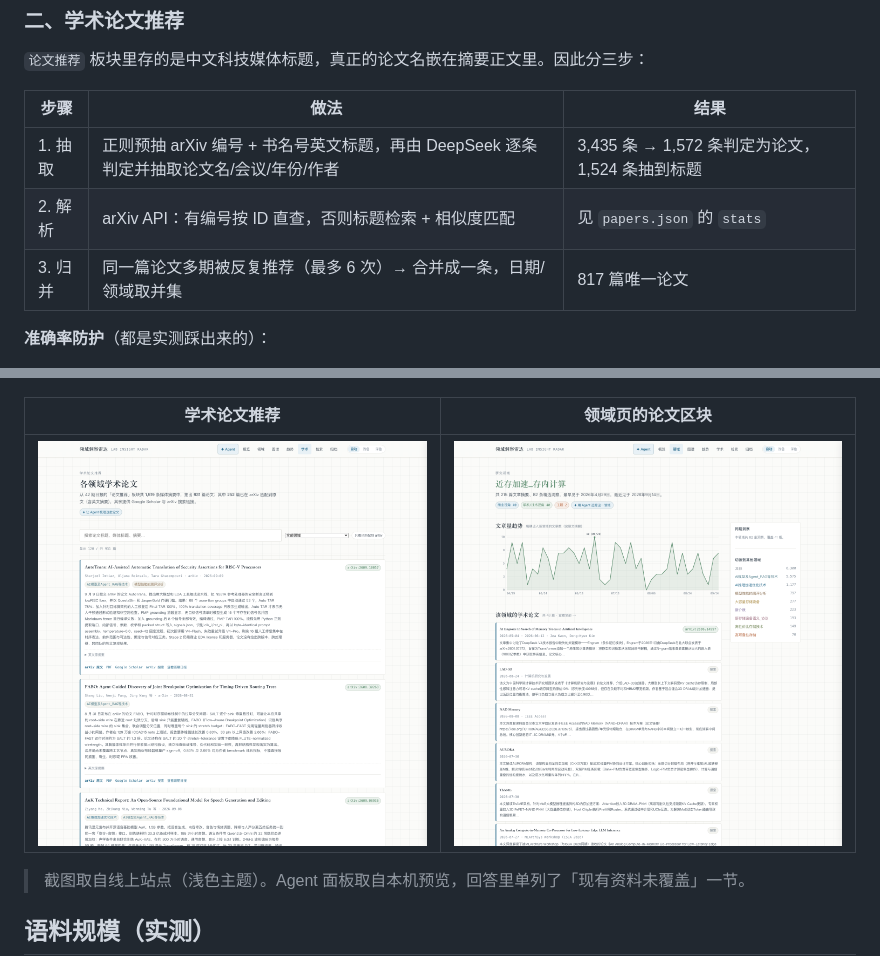
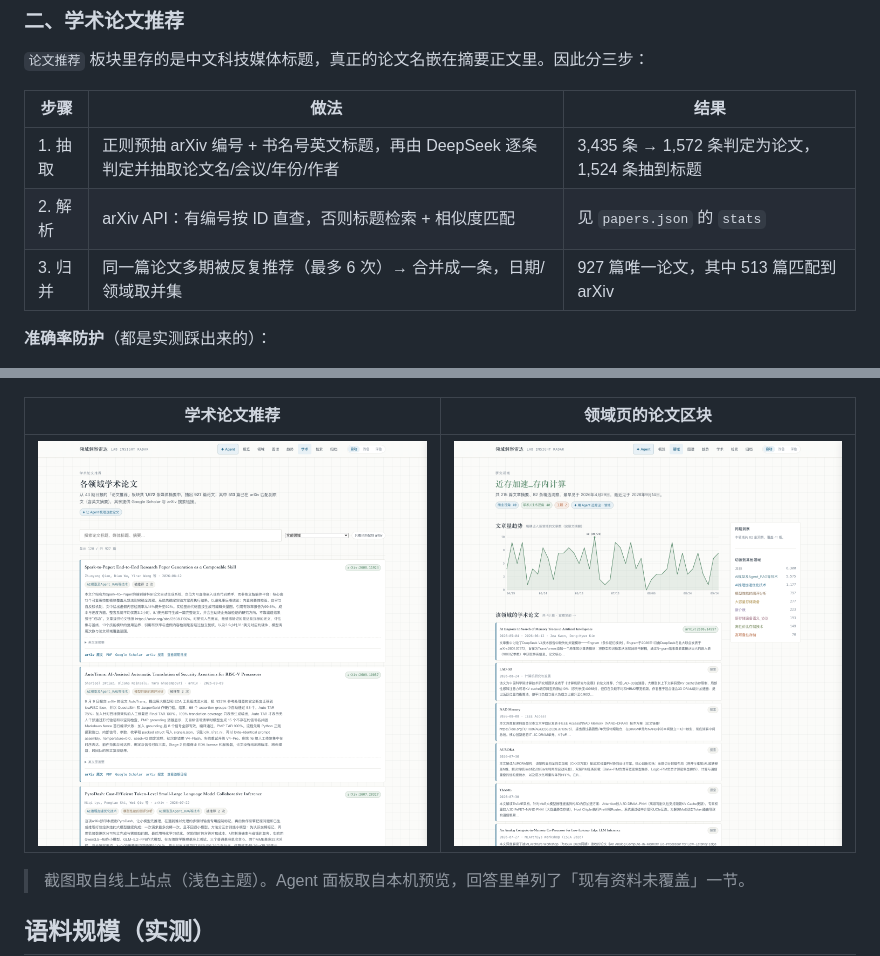
Before and after one commit to BOGEDABUDA/storage-ai-radar, a Markdown page: README.md, 2 parts joined by grey strips. Rendered like a GitHub page; pictures changed too: docs/screenshots/7-papers.png.

Commit message:
docs: 更新论文页截图（43 期 / 927 篇论文 / 513 篇匹配 arXiv）

```diff
--- a/README.md
+++ b/README.md
@@ -47,7 +47,7 @@ cd web && pnpm preview  # 本地预览 http://localhost:4173/storage-ai-radar/
 |---|---|---|
 | 1. 抽取 | 正则预抽 arXiv 编号 + 书名号英文标题，再由 DeepSeek 逐条判定并抽取论文名/会议/年份/作者 | 3,435 条 → 1,572 条判定为论文，1,524 条抽到标题 |
 | 2. 解析 | arXiv API：有编号按 ID 直查，否则标题检索 + 相似度匹配 | 见 `papers.json` 的 `stats` |
-| 3. 归并 | 同一篇论文多期被反复推荐（最多 6 次）→ 合并成一条，日期/领域取并集 | 817 篇唯一论文 |
+| 3. 归并 | 同一篇论文多期被反复推荐（最多 6 次）→ 合并成一条，日期/领域取并集 | 927 篇唯一论文，其中 513 篇匹配到 arXiv |
 
 **准确率防护**（都是实测踩出来的）：
 - **领域闸门**：论文名 "ATLAS" 这类通用缩写曾命中**希格斯玻色子**论文，
```
